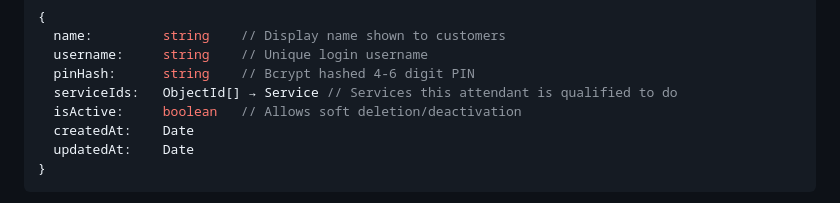
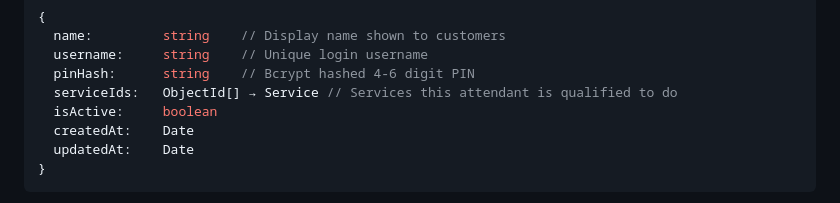
Before and after one commit to makieman/booking-app-for-salons, a Markdown page: README.md, the part around the change. Drawn GitHub-style.

Commit message:
Fix formatting of isActive field in README

```diff
--- a/README.md
+++ b/README.md
@@ -90,7 +90,7 @@ The app works as a **Progressive Web App (PWA)** — it can be installed on any
   username:     string    // Unique login username
   pinHash:      string    // Bcrypt hashed 4-6 digit PIN
   serviceIds:   ObjectId[] → Service // Services this attendant is qualified to do
-  isActive:     boolean   // Allows soft deletion/deactivation
+  isActive:     boolean
   createdAt:    Date
   updatedAt:    Date
 }
```
